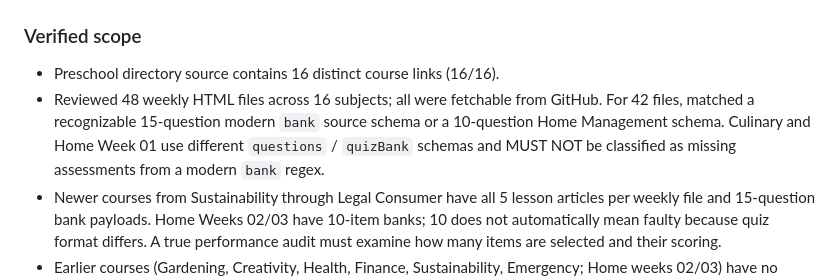
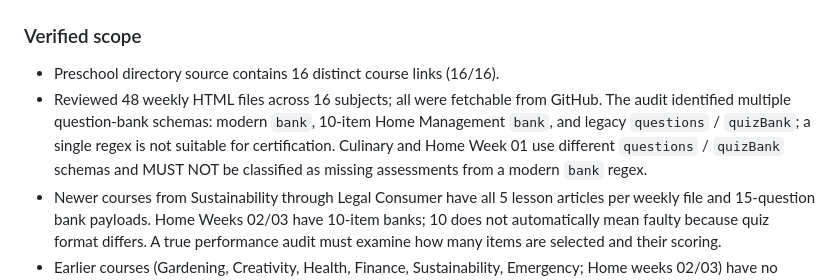
Before and after one commit to vervenveda/Khaemenes_Academy_Life_Skills.github.io, a Markdown page: PRESCHOOL_COMPLETION_TRACKER.md, the part around the change. Rendered like a GitHub page.

Commit message:
Clarify cross-course assessment-schema audit scope

```diff
--- a/PRESCHOOL_COMPLETION_TRACKER.md
+++ b/PRESCHOOL_COMPLETION_TRACKER.md
@@ -184,7 +184,7 @@ Audit scope: repository content checks and seven sampled week-page JavaScript sy
 ## 2026-10-20 Cross-course Preschool audit — 16-subject structure
 ### Verified scope
 - Preschool directory source contains 16 distinct course links (16/16).
-- Reviewed 48 weekly HTML files across 16 subjects; all were fetchable from GitHub. For 42 files, matched a recognizable 15-question modern `bank` source schema or a 10-question Home Management schema. Culinary and Home Week 01 use different `questions` / `quizBank` schemas and MUST NOT be classified as missing assessments from a modern `bank` regex.
+- Reviewed 48 weekly HTML files across 16 subjects; all were fetchable from GitHub. The audit identified multiple question-bank schemas: modern `bank`, 10-item Home Management `bank`, and legacy `questions` / `quizBank`; a single regex is not suitable for certification. Culinary and Home Week 01 use different `questions` / `quizBank` schemas and MUST NOT be classified as missing assessments from a modern `bank` regex.
 - Newer courses from Sustainability through Legal Consumer have all 5 lesson articles per weekly file and 15-question bank payloads. Home Weeks 02/03 have 10-item banks; 10 does not automatically mean faulty because quiz format differs. A true performance audit must examine how many items are selected and their scoring.
 - Earlier courses (Gardening, Creativity, Health, Finance, Sustainability, Emergency; Home weeks 02/03) have no `print-evidence` blocks per lesson, while the eight newer reworked subjects (Transportation through Legal) do. This is a *template-standard gap*, not proof those earlier files are unprintable.
 - Caregiving and Legal & Consumer Literacy each still have 15 formulaic day-number/safety-template questions per week (90 generic questions total); they need distinct lesson-specific scenario banks.
```
